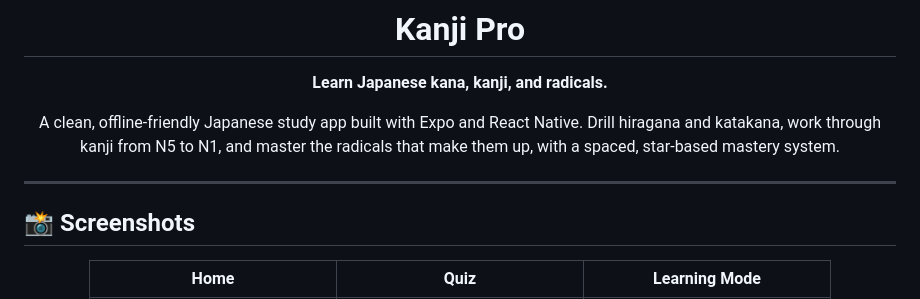
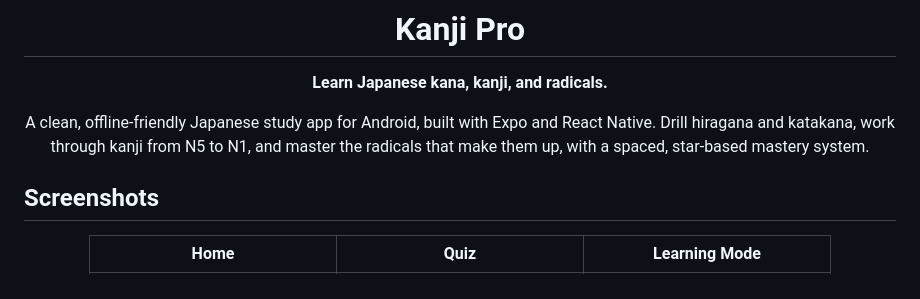
Before and after one commit to Kairos-Akil/Kanji-Pro, a Markdown page: README.md, the part around one of its changes. GitHub-like rendering.

```diff
--- a/README.md
+++ b/README.md
@@ -6,15 +6,13 @@
 
 **Learn Japanese kana, kanji, and radicals.**
 
-A clean, offline-friendly Japanese study app built with Expo and React Native.
+A clean, offline-friendly Japanese study app for Android, built with Expo and React Native.
 Drill hiragana and katakana, work through kanji from N5 to N1, and master the
 radicals that make them up, with a spaced, star-based mastery system.
 
 </div>
 
----
-
-## 📸 Screenshots
+## Screenshots
 
 <div align="center">
 
```
Also changed, not shown: other parts of README.md (+8 -2 lines).
